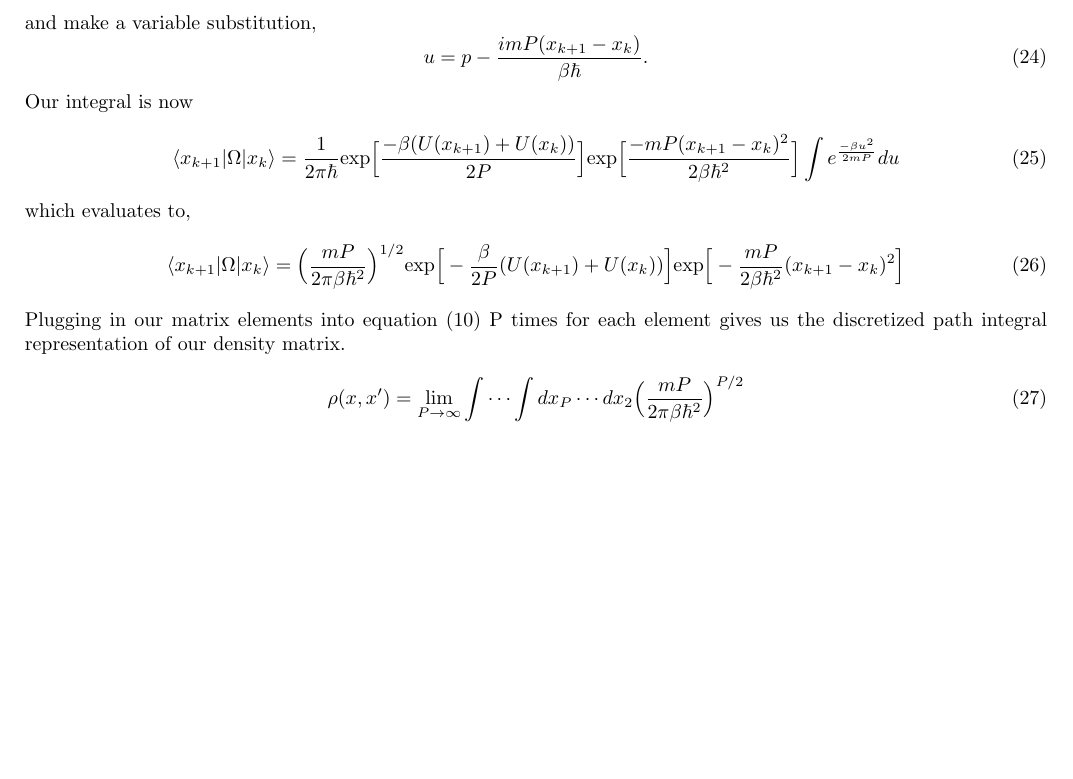
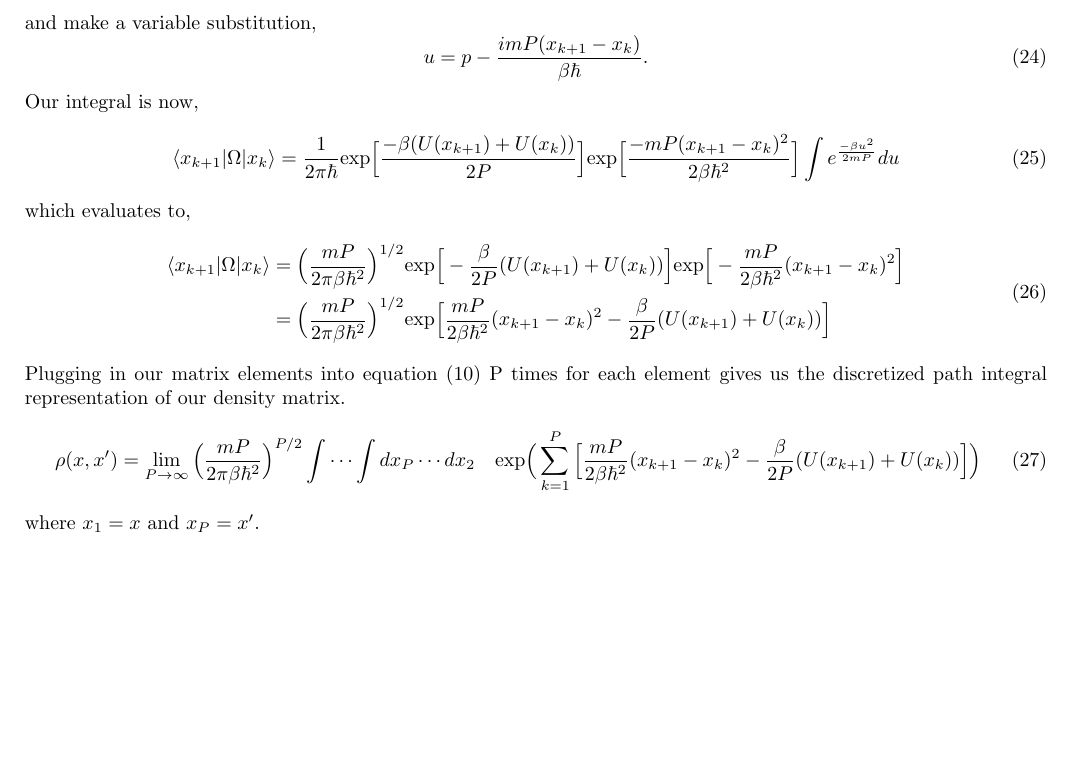
Before and after one commit to arobled1/md_dev, a LaTeX document (path_integral/notes/project.tex): part of page 3 of 3, cut so that both start at the same text, the shorter picture padded with empty space. Compiled offline with pdfLaTeX.

Commit message:
added more content

```diff
--- a/path_integral/notes/project.tex
+++ b/path_integral/notes/project.tex
@@ -166,16 +166,20 @@ and make a variable substitution,
 \be
   u = p -  \frac{imP(x_{k+1} - x_k)}{\beta \hbar} .
 \ee
-Our integral is now
+Our integral is now,
 \be
   \braket{x_{k+1}|\Omega|x_k} = \frac{1}{2 \pi \hbar} \text{exp} \Big[ \frac{-\beta(U(x_{k+1}) + U(x_k))}{2P} \Big] \text{exp} \Big[ \frac{-mP(x_{k+1} - x_k)^2}{2 \beta \hbar^2} \Big] \int e^\frac{-\beta u^2}{2mP} du
 \ee
 which evaluates to,
 \be
-  \braket{x_{k+1}|\Omega|x_k} = \Big( \frac{mP}{2 \pi \beta \hbar^2} \Big)^{1/2} \text{exp} \Big[ -\frac{\beta}{2P}(U(x_{k+1}) + U(x_k)) \Big] \text{exp} \Big[ -\frac{mP}{2 \beta \hbar^2}(x_{k+1} - x_k)^2 \Big]
+  \begin{split}
+    \braket{x_{k+1}|\Omega|x_k} &= \Big( \frac{mP}{2 \pi \beta \hbar^2} \Big)^{1/2} \text{exp} \Big[ -\frac{\beta}{2P}(U(x_{k+1}) + U(x_k)) \Big] \text{exp} \Big[ -\frac{mP}{2 \beta \hbar^2}(x_{k+1} - x_k)^2 \Big] \\
+    &= \Big( \frac{mP}{2 \pi \beta \hbar^2} \Big)^{1/2} \text{exp} \Big[ \frac{mP}{2 \beta \hbar^2}(x_{k+1} - x_k)^2 - \frac{\beta}{2P}(U(x_{k+1}) + U(x_k)) \Big]
+  \end{split}
 \ee
 Plugging in our matrix elements into equation (\ref{eq:density_omega}) P times for each element gives us the discretized path integral representation of our density matrix.
 \be
-  \rho(x,x') = \lim_{P \to\infty} \int \cdots \int dx_P \cdots dx_2 \Big( \frac{mP}{2 \pi \beta \hbar^2} \Big)^{P/2}
+  \rho(x,x') = \lim_{P \to\infty} \Big( \frac{mP}{2 \pi \beta \hbar^2} \Big)^{P/2} \int \cdots \int dx_P \cdots dx_2 \quad \text{exp}\Big( \sum_{k=1}^P \Big[ \frac{mP}{2 \beta \hbar^2}(x_{k+1} - x_k)^2 - \frac{\beta}{2P}(U(x_{k+1}) + U(x_k)) \Big] \Big)
 \ee
+where $x_1 = x$ and $x_P = x'$.
 \end{document}
```
Also changed, not shown: path_integral/notes/project.pdf, 3 other files.
